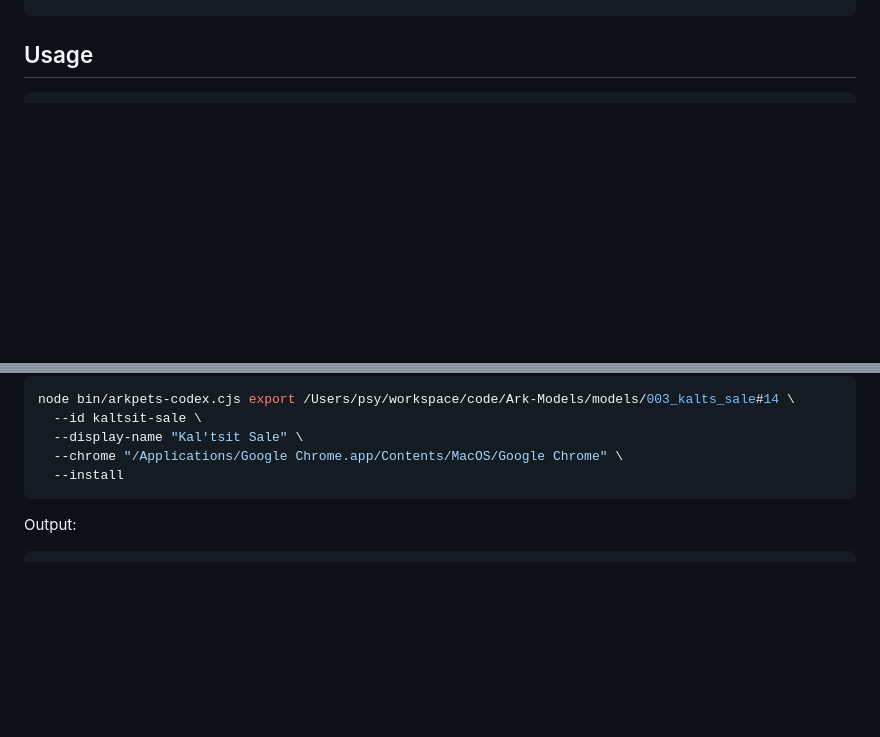
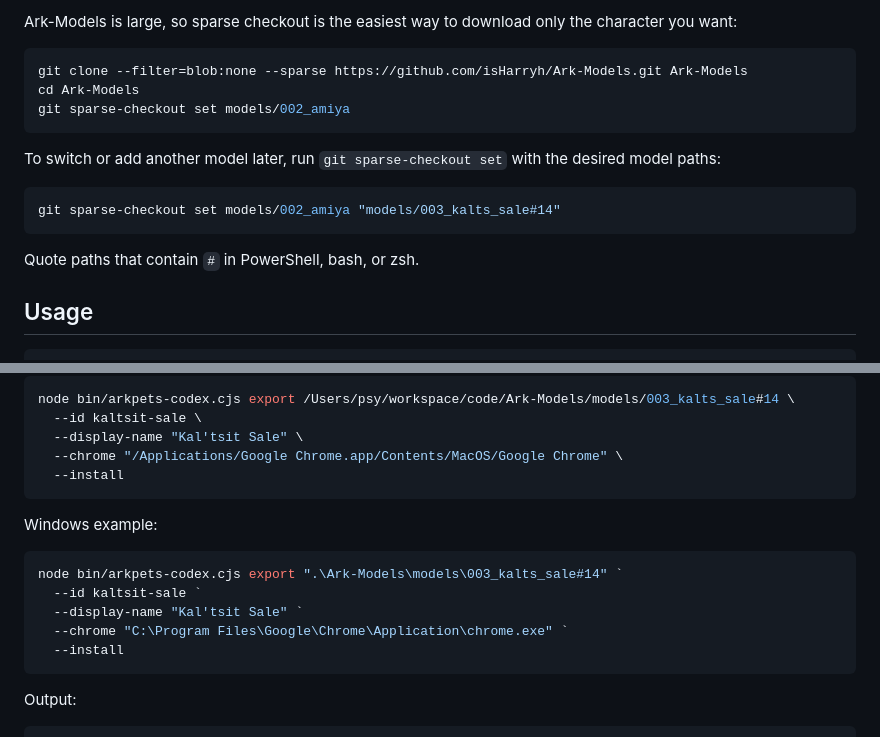
Before and after one commit to psy-shawn/Arknights-codex-pets, a Markdown page: README.md, 2 parts joined by grey strips. Drawn GitHub-style; blank space fills up the shorter version.

````diff
--- a/README.md
+++ b/README.md
@@ -103,3 +148,18 @@ node bin/arkpets-codex.cjs export /path/to/Ark-Models/models/002_amiya \
+Ark-Models is large, so sparse checkout is the easiest way to download only the character you want:
+
+```bash
+git clone --filter=blob:none --sparse https://github.com/isHarryh/Ark-Models.git Ark-Models
+cd Ark-Models
+git sparse-checkout set models/002_amiya
+```
+
+To switch or add another model later, run `git sparse-checkout set` with the desired model paths:
+
+```bash
+git sparse-checkout set models/002_amiya "models/003_kalts_sale#14"
+```
+
+Quote paths that contain `#` in PowerShell, bash, or zsh.
 
 ## Usage
 
@@ -118,6 +178,16 @@ node bin/arkpets-codex.cjs export /Users/psy/workspace/code/Ark-Models/models/00
   --id kaltsit-sale \
   --display-name "Kal'tsit Sale" \
   --chrome "/Applications/Google Chrome.app/Contents/MacOS/Google Chrome" \
+  --install
+```
+
+Windows example:
+
+```powershell
+node bin/arkpets-codex.cjs export ".\Ark-Models\models\003_kalts_sale#14" `
+  --id kaltsit-sale `
+  --display-name "Kal'tsit Sale" `
+  --chrome "C:\Program Files\Google\Chrome\Application\chrome.exe" `
   --install
 ```
 
````
Also changed, not shown: other parts of README.md (+52 -7 lines), skills/arkpets-codex/SKILL.md (+59 -3 lines).
